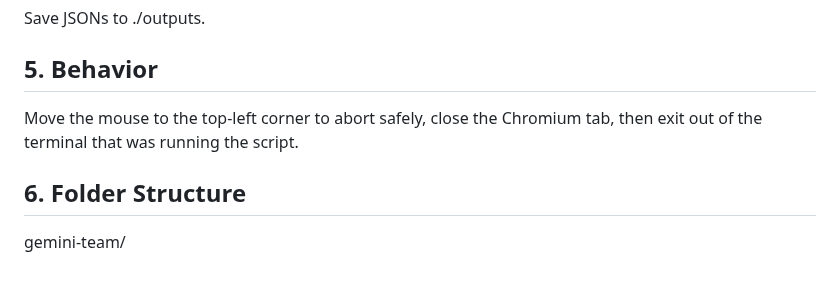
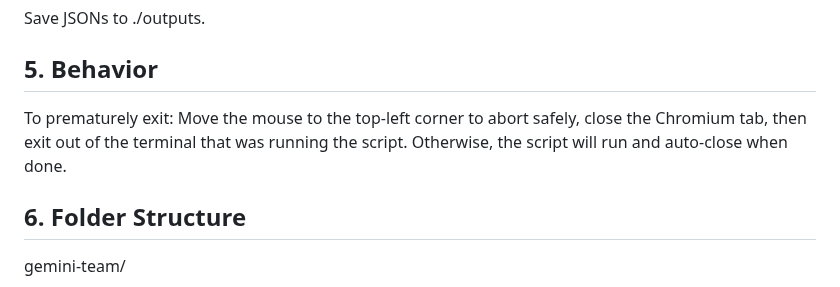
Before and after one commit to sebastianferragut/DSC180A_PrivacyProject, a Markdown page: gemini-team/README.md, the part around the change. GitHub-like rendering.

Commit message:
Update abort instructions in README
Clarify instructions for safely aborting the script and add note about auto-closing.

```diff
--- a/gemini-team/README.md
+++ b/gemini-team/README.md
@@ -115,7 +115,8 @@ Save JSONs to ./outputs.
 
 ## 5. Behavior
 
-Move the mouse to the top-left corner to abort safely, close the Chromium tab, then exit out of the terminal that was running the script.
+To prematurely exit: Move the mouse to the top-left corner to abort safely, close the Chromium tab, then exit out of the terminal that was running the script.
+Otherwise, the script will run and auto-close when done.
 
 ## 6. Folder Structure
 gemini-team/
```
